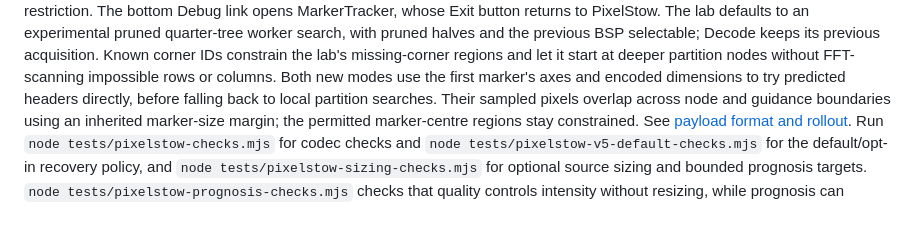
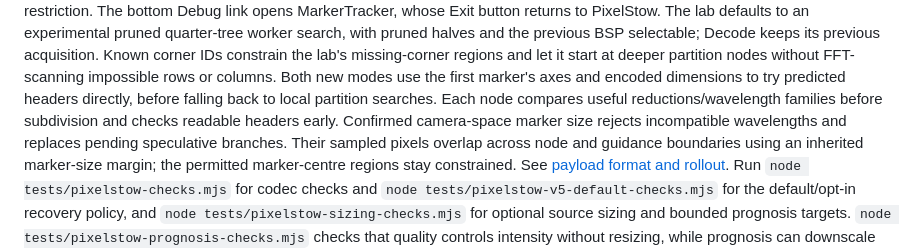
Before and after one commit to acakebread/TileStormDataHosting, a Markdown page: README.md, the part around the change. Drawn GitHub-style; blank space fills up the shorter version.

Commit message:
Scan wavelength families per node and constrain acquisition with marker scale

```diff
--- a/README.md
+++ b/README.md
@@ -34,6 +34,9 @@ Known corner IDs constrain the lab's missing-corner regions and let it start
 at deeper partition nodes without FFT-scanning impossible rows or columns.
 Both new modes use the first marker's axes and encoded dimensions to try
 predicted headers directly, before falling back to local partition searches.
+Each node compares useful reductions/wavelength families before subdivision and
+checks readable headers early. Confirmed camera-space marker size rejects
+incompatible wavelengths and replaces pending speculative branches.
 Their sampled pixels overlap across node and guidance boundaries using an
 inherited marker-size margin; the permitted marker-centre regions stay constrained.
 See [payload format and rollout](docs/PixelStowPayloads.md). Run
```
